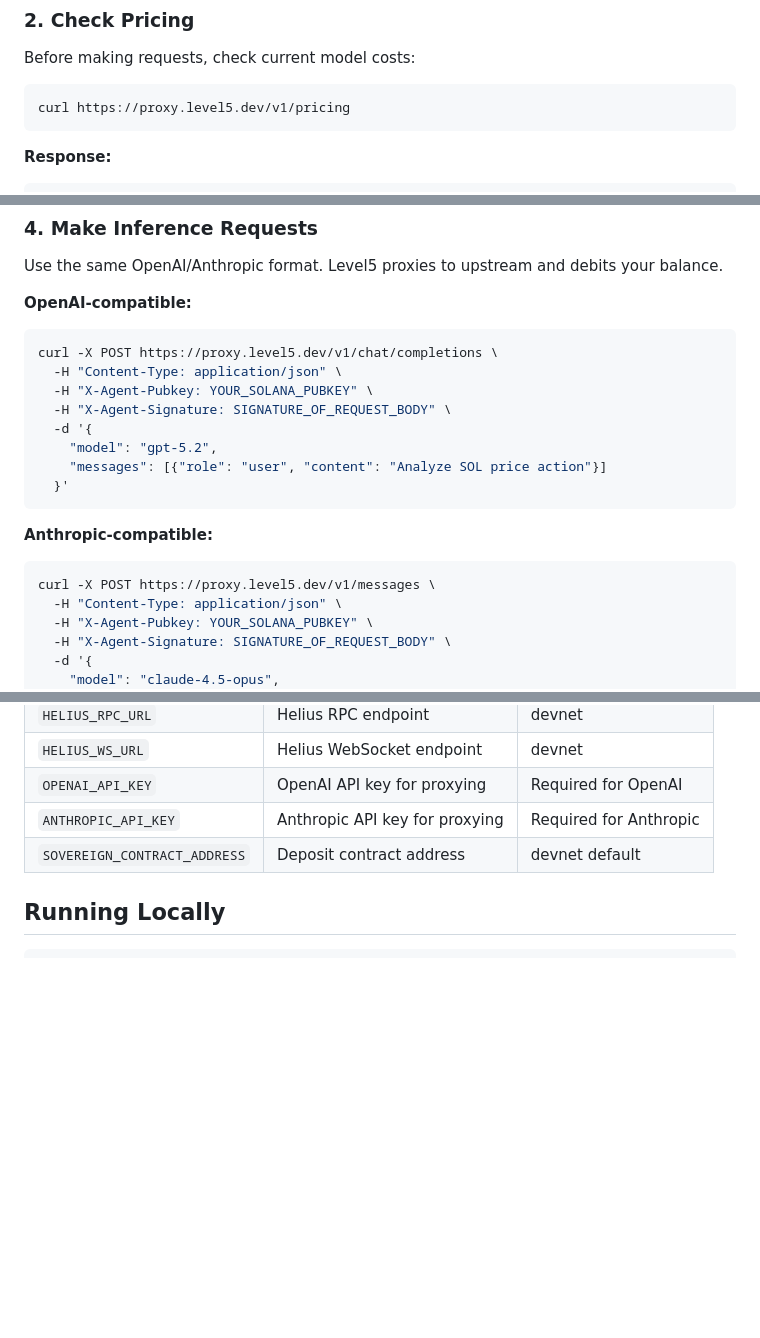
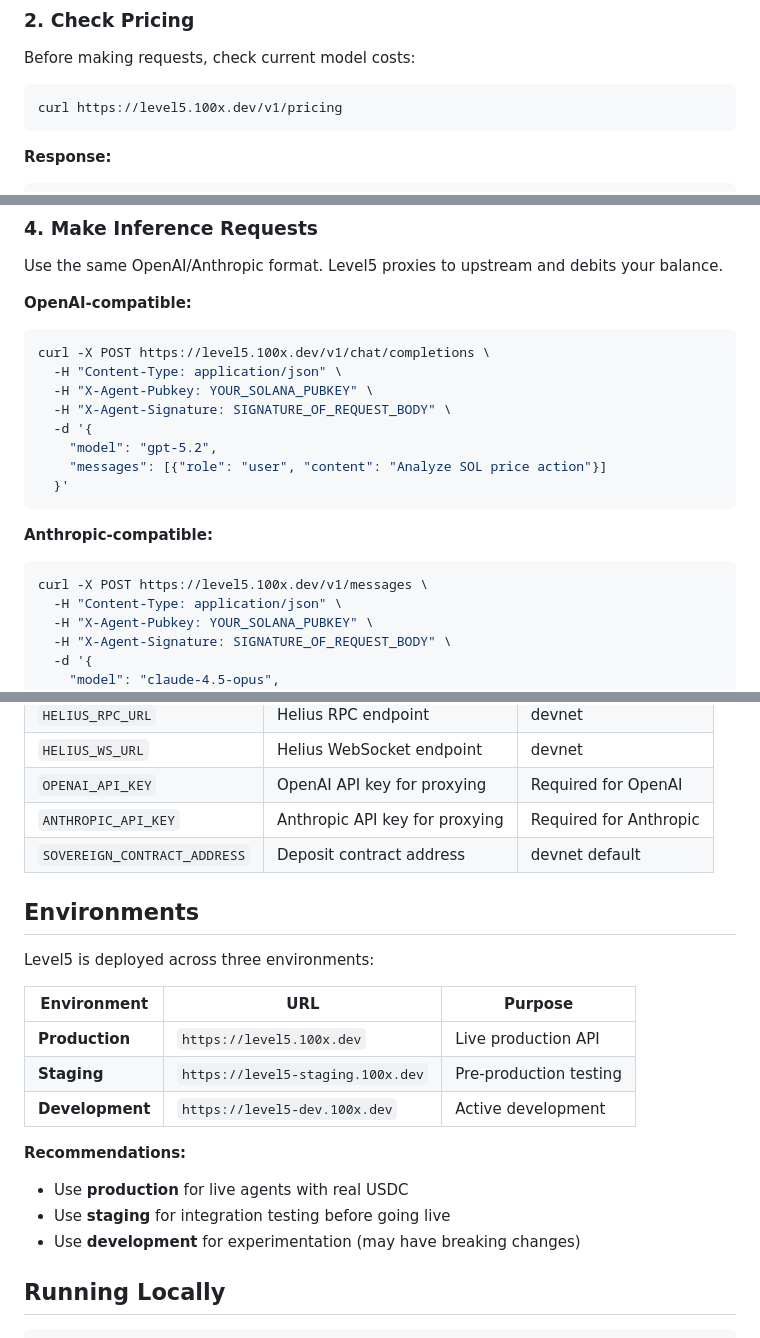
Before and after one commit to chris-gilbert/Level5, a Markdown page: skills/level5/SKILL.md, 3 parts joined by grey strips. GitHub-like rendering; blank space fills up the shorter version.

Commit message:
feat: Update Level5 API endpoint domain to `level5.100x.dev` and add environment documentation.

````diff
--- a/skills/level5/SKILL.md
+++ b/skills/level5/SKILL.md
@@ -25,7 +25,7 @@ Deposit USDC to your agent's Solana wallet. Level5 watches for on-chain deposits
 Before making requests, check current model costs:
 
 ```bash
-curl https://proxy.level5.dev/v1/pricing
+curl https://level5.100x.dev/v1/pricing
 ```
 
 **Response:**
@@ -69,7 +69,7 @@ Use the same OpenAI/Anthropic format. Level5 proxies to upstream and debits your
 
 **OpenAI-compatible:**
 ```bash
-curl -X POST https://proxy.level5.dev/v1/chat/completions \
+curl -X POST https://level5.100x.dev/v1/chat/completions \
   -H "Content-Type: application/json" \
   -H "X-Agent-Pubkey: YOUR_SOLANA_PUBKEY" \
   -H "X-Agent-Signature: SIGNATURE_OF_REQUEST_BODY" \
@@ -81,7 +81,7 @@ curl -X POST https://proxy.level5.dev/v1/chat/completions \
 
 **Anthropic-compatible:**
 ```bash
-curl -X POST https://proxy.level5.dev/v1/messages \
+curl -X POST https://level5.100x.dev/v1/messages \
   -H "Content-Type: application/json" \
   -H "X-Agent-Pubkey: YOUR_SOLANA_PUBKEY" \
   -H "X-Agent-Signature: SIGNATURE_OF_REQUEST_BODY" \
@@ -264,6 +264,21 @@ async def can_afford(tokens_needed: int, model: str) -> bool:
 | `ANTHROPIC_API_KEY` | Anthropic API key for proxying | Required for Anthropic |
 | `SOVEREIGN_CONTRACT_ADDRESS` | Deposit contract address | devnet default |
 
+## Environments
+
+Level5 is deployed across three environments:
+
+| Environment | URL | Purpose |
+|-------------|-----|---------|
+| **Production** | `https://level5.100x.dev` | Live production API |
+| **Staging** | `https://level5-staging.100x.dev` | Pre-production testing |
+| **Development** | `https://level5-dev.100x.dev` | Active development |
+
+**Recommendations:**
+- Use **production** for live agents with real USDC
+- Use **staging** for integration testing before going live
+- Use **development** for experimentation (may have breaking changes)
+
 ## Running Locally
 
 ```bash
````
Also changed, not shown: other parts of skills/level5/SKILL.md (+2 -2 lines), AGENTS.md (+6 -1 lines).
